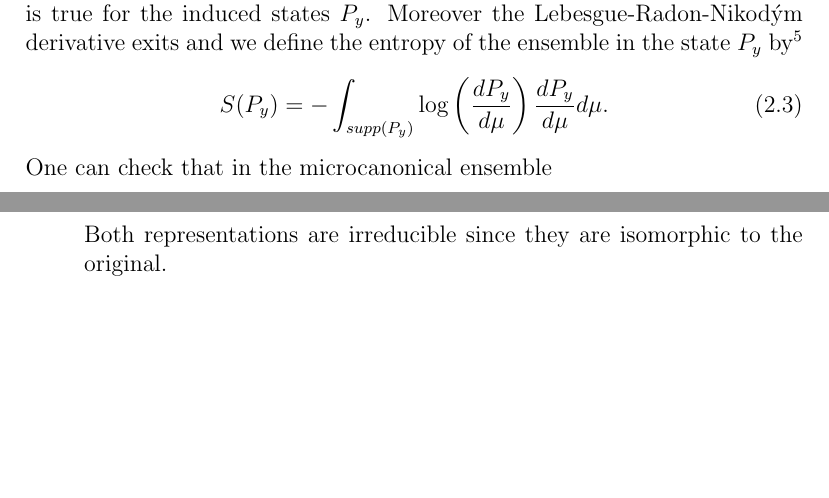
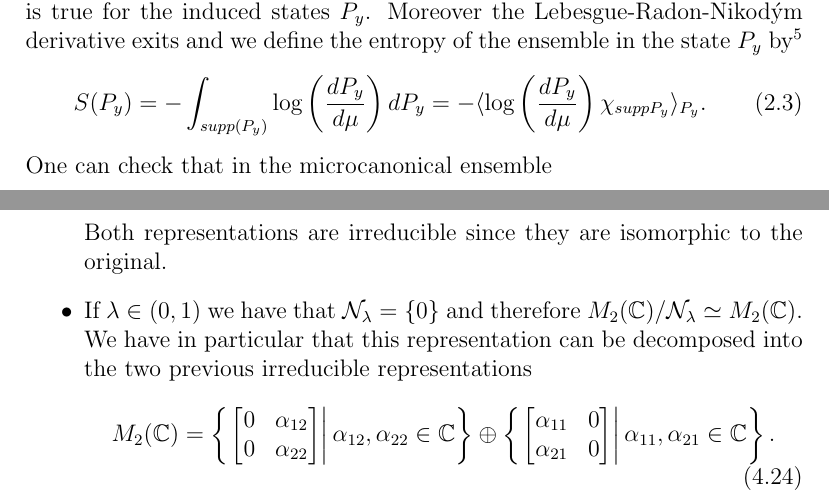
Before and after one commit to ivanmbur/Monografia, a LaTeX thesis (monografia.tex, which reads chapters/algebra.tex, chapters/axiomatizations.tex): two parts of pages 6 and 23 of 24, joined at a grey line, cut so that both start at the same text, the shorter picture padded with empty space. Compiled offline with pdfLaTeX.

Commit message:
se termina el ejemplo matricial

```diff
--- a/chapters/algebra.tex
+++ b/chapters/algebra.tex
@@ -148,4 +148,14 @@ Therefore it is clear that if $\mathcal{H}_\lambda:=\mathcal{H}_{\omega_\lambda}
 \end{equation}
 Both representations are irreducible since they are isomorphic to the original.
+\item If $\lambda \in(0,1)$ we have that $\mathcal{N}_\lambda = \{0\}$ and therefore $M_2(\mathbb{C})/\mathcal{N}_\lambda \simeq M_2(\mathbb{C})$. We have in particular that this representation can be decomposed into the two previous irreducible representations
+\begin{equation}
+M_2(\mathbb{C})=\left\{\left.\begin{bmatrix}
+0 & \alpha_{12} \\
+0 & \alpha_{22}
+\end{bmatrix}\right|\alpha_{12},\alpha_{22}\in\mathbb{C}\right\}\oplus\left\{\left.\begin{bmatrix}
+\alpha_{11} & 0 \\
+\alpha_{21} & 0
+\end{bmatrix}\right|\alpha_{11},\alpha_{21}\in\mathbb{C}\right\}.
+\end{equation}
 \end{itemize}
 \end{example}
--- a/chapters/axiomatizations.tex
+++ b/chapters/axiomatizations.tex
@@ -24,7 +24,7 @@ for all measurable sets $\Sigma$. This ensemble is usually used to describe syst
 
 Note that both of the ensembles discussed have images consisting of absolutely continuous measures $\mu_y$ with respect to the notion of size $\mu$. The same is true for the induced states $P_y$. Moreover the Lebesgue-Radon-Nikodým derivative exits and we define the entropy of the ensemble in the state $P_y$ by\footnote{In general if we start from a decomposable $(X,\mathcal{A},\mu)$ and have an ensemble which yields absolutely continuous measures with respect to $\mu$ we can define entropy in this fashion. In particular, if $\mu$ comes from the Daniel extension of a positive linear functional the space is decomposable.}
 \begin{equation}
-S(P_y)=-\int_{supp(P_y)} \log\left(\frac{dP_y}{d\mu}\right)\frac{dP_y}{d\mu}d\mu.
+S(P_y)=-\int_{supp(P_y)} \log\left(\frac{dP_y}{d\mu}\right)dP_y=-\langle\log\left(\frac{dP_y}{d\mu}\right)\chi_{supp P_y}\rangle_{P_y}.
 \end{equation}
 One can check that in the microcanonical ensemble
 \begin{equation}
```
Also changed, not shown: monografia.pdf, chapters/algebra.tex (8 more changed lines), chapters/axiomatizations.tex (2 more changed lines), 1 other file.
